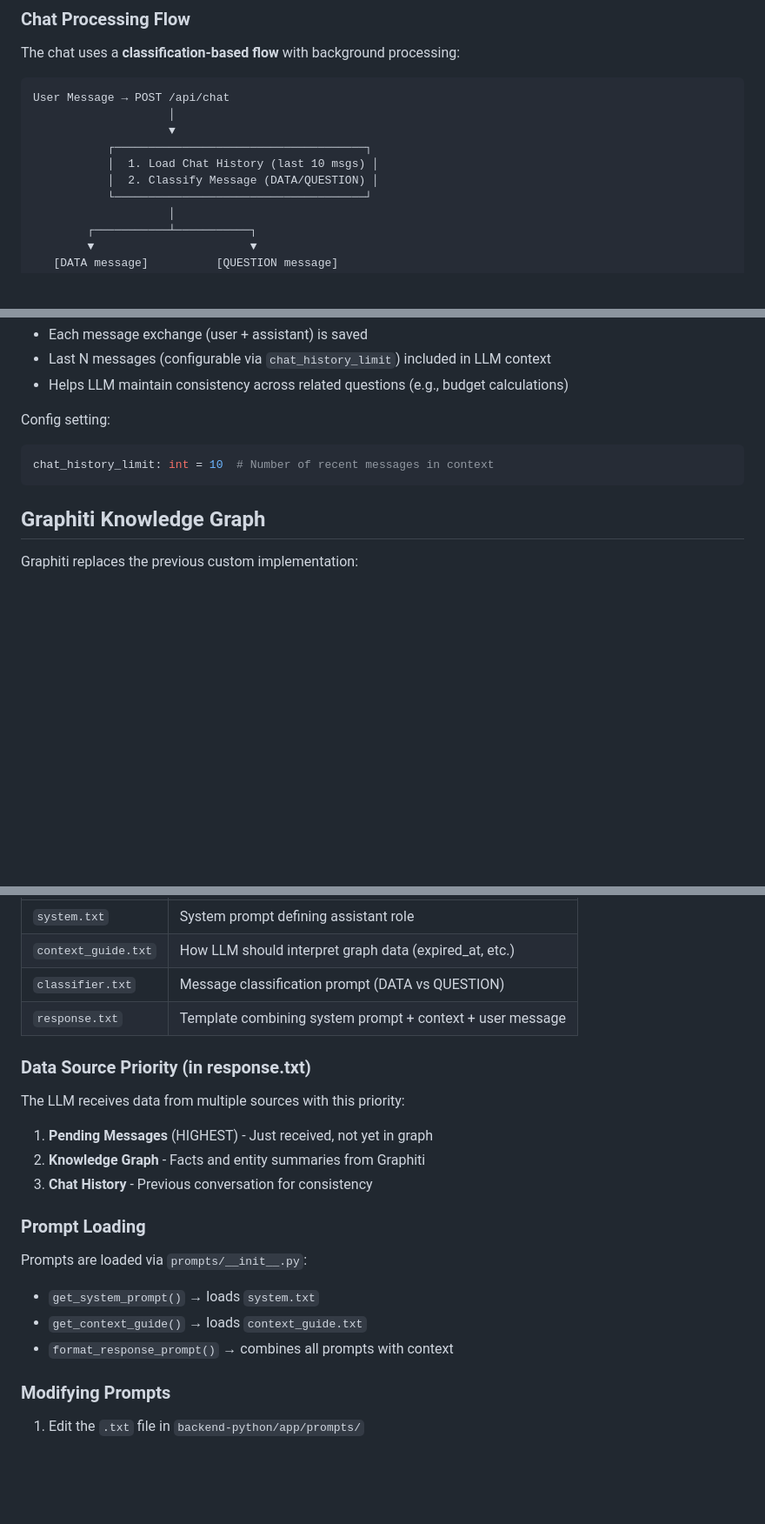
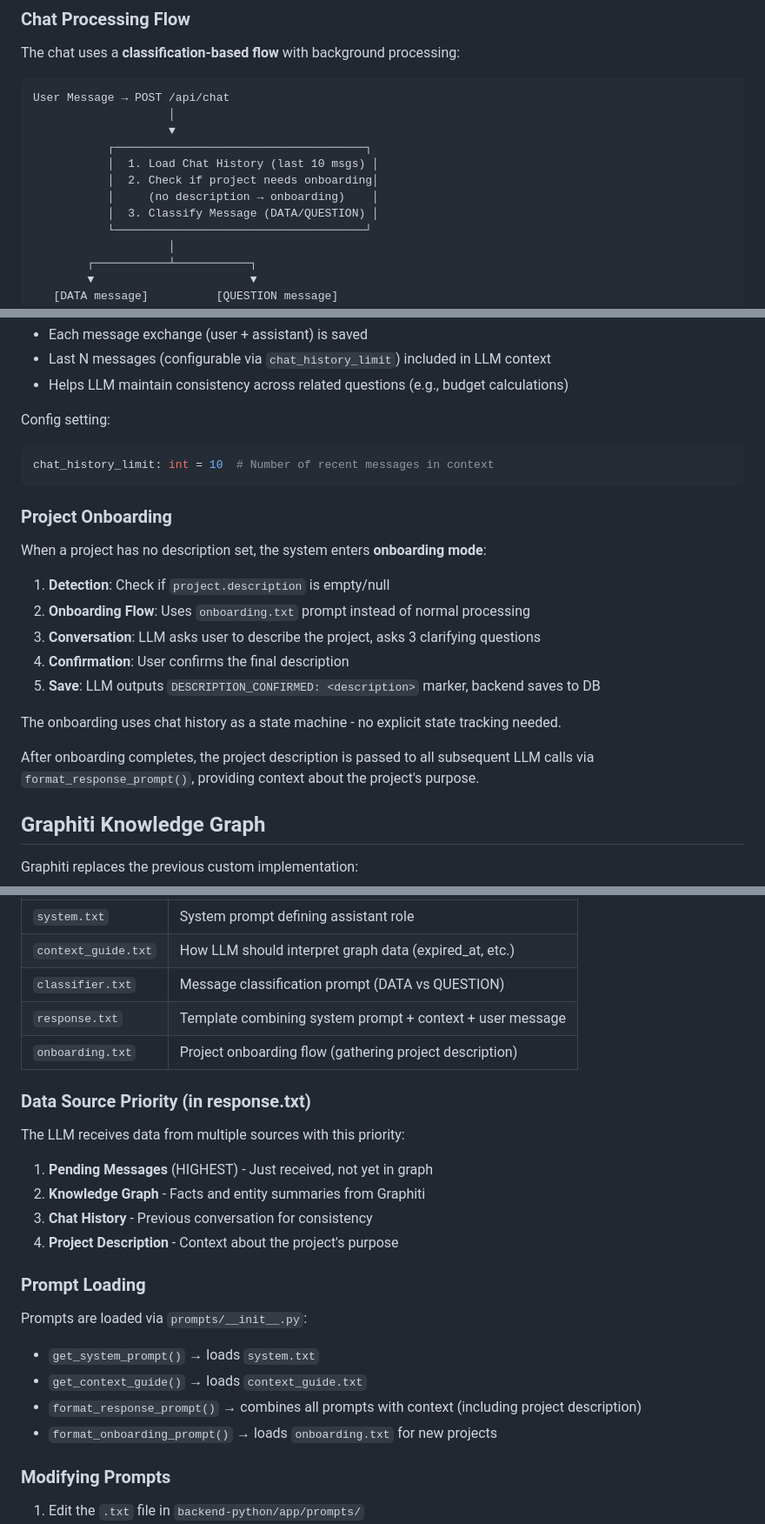
Before and after one commit to sprotasovitsky/mindnest, a Markdown page: CLAUDE.md, 3 parts joined by grey strips. Shown at 87% size. Drawn GitHub-style; blank space fills up the shorter version.

Commit message:
docs: Update CLAUDE.md with project onboarding documentation
- Add onboarding.txt to prompts table and backend structure
- Document project onboarding flow (detection, conversation, confirmation)
- Update Chat Processing Flow diagram with onboarding check
- Add project description to data source priority
- Add format_onboarding_prompt() to Prompt Loading section

🤖 Generated with [Claude Code](https://claude.com/claude-code)

Co-Authored-By: Claude Opus 4.5 <noreply@anthropic.com>

````diff
--- a/CLAUDE.md
+++ b/CLAUDE.md
@@ -120,7 +121,9 @@ User Message → POST /api/chat
                     ▼
            ┌─────────────────────────────────────┐
            │  1. Load Chat History (last 10 msgs) │
-           │  2. Classify Message (DATA/QUESTION) │
+           │  2. Check if project needs onboarding│
+           │     (no description → onboarding)    │
+           │  3. Classify Message (DATA/QUESTION) │
            └─────────────────────────────────────┘
                     │
         ┌───────────┴───────────┐
@@ -181,6 +185,20 @@ Config setting:
 ```python
 chat_history_limit: int = 10  # Number of recent messages in context
 ```
+
+### Project Onboarding
+
+When a project has no description set, the system enters **onboarding mode**:
+
+1. **Detection**: Check if `project.description` is empty/null
+2. **Onboarding Flow**: Uses `onboarding.txt` prompt instead of normal processing
+3. **Conversation**: LLM asks user to describe the project, asks 3 clarifying questions
+4. **Confirmation**: User confirms the final description
+5. **Save**: LLM outputs `DESCRIPTION_CONFIRMED: <description>` marker, backend saves to DB
+
+The onboarding uses chat history as a state machine - no explicit state tracking needed.
+
+After onboarding completes, the project description is passed to all subsequent LLM calls via `format_response_prompt()`, providing context about the project's purpose.
 
 ## Graphiti Knowledge Graph
 
@@ -344,6 +362,7 @@ All prompts are stored in `backend-python/app/prompts/`:
 | `context_guide.txt` | How LLM should interpret graph data (expired_at, etc.) |
 | `classifier.txt` | Message classification prompt (DATA vs QUESTION) |
 | `response.txt` | Template combining system prompt + context + user message |
+| `onboarding.txt` | Project onboarding flow (gathering project description) |
 
 ### Data Source Priority (in response.txt)
 
@@ -351,13 +370,15 @@ The LLM receives data from multiple sources with this priority:
 1. **Pending Messages** (HIGHEST) - Just received, not yet in graph
 2. **Knowledge Graph** - Facts and entity summaries from Graphiti
 3. **Chat History** - Previous conversation for consistency
+4. **Project Description** - Context about the project's purpose
 
 ### Prompt Loading
 
 Prompts are loaded via `prompts/__init__.py`:
 - `get_system_prompt()` → loads `system.txt`
 - `get_context_guide()` → loads `context_guide.txt`
-- `format_response_prompt()` → combines all prompts with context
+- `format_response_prompt()` → combines all prompts with context (including project description)
+- `format_onboarding_prompt()` → loads `onboarding.txt` for new projects
 
 ### Modifying Prompts
 
````
Also changed, not shown: other parts of CLAUDE.md (+3 -1 lines).
